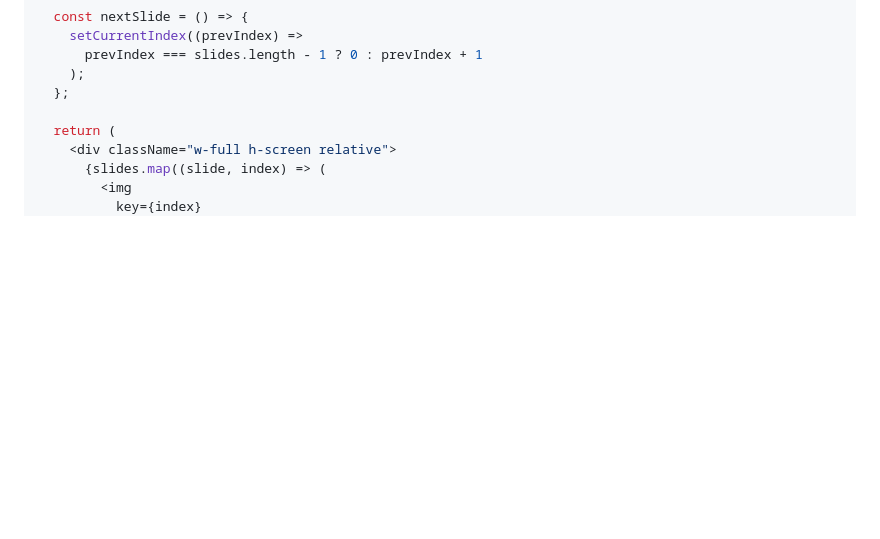
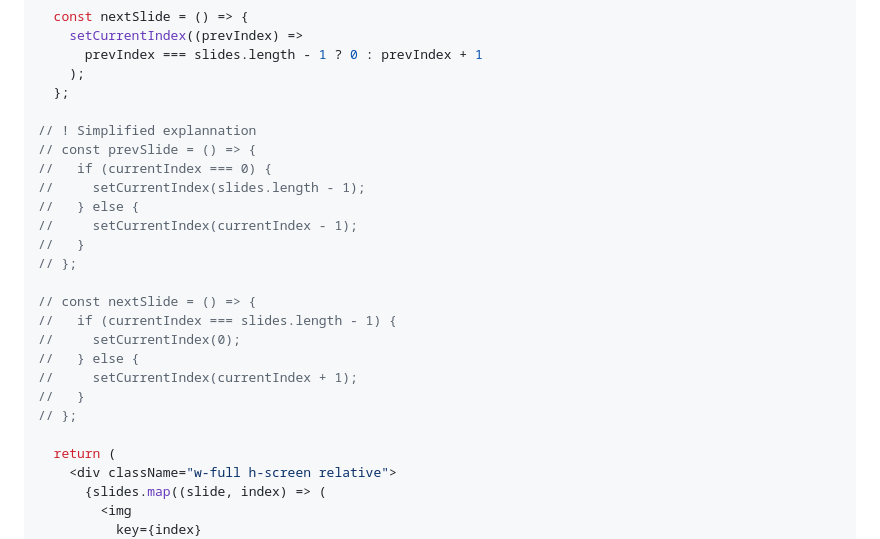
Before and after one commit to Longtail-e-media/react, a Markdown page: README.md, the part around the change. GitHub-like rendering; folded sections open; blank space fills up the shorter version.

Commit message:
Add simplified explannation of the slider next prev button

```diff
--- a/README.md
+++ b/README.md
@@ -1185,6 +1185,23 @@ const Slider = () => {
     );
   };
 
+// ! Simplified explannation
+// const prevSlide = () => {
+//   if (currentIndex === 0) {
+//     setCurrentIndex(slides.length - 1);
+//   } else {
+//     setCurrentIndex(currentIndex - 1);
+//   }
+// };
+
+// const nextSlide = () => {
+//   if (currentIndex === slides.length - 1) {
+//     setCurrentIndex(0);
+//   } else {
+//     setCurrentIndex(currentIndex + 1);
+//   }
+// };
+
   return (
     <div className="w-full h-screen relative">
       {slides.map((slide, index) => (
```
